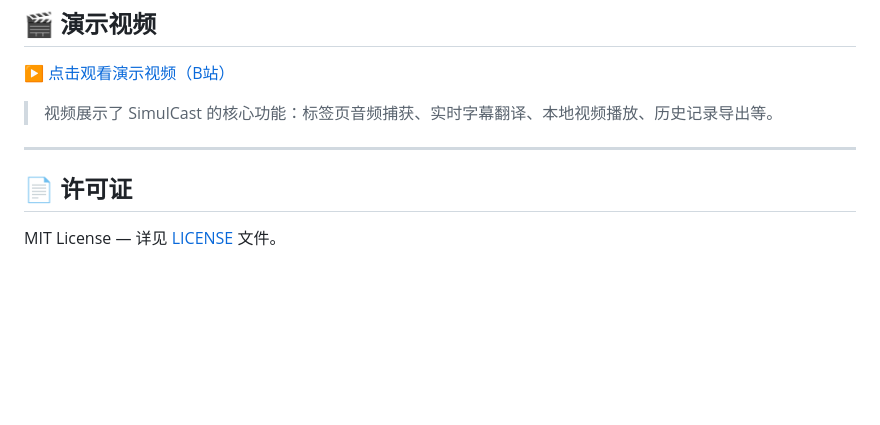
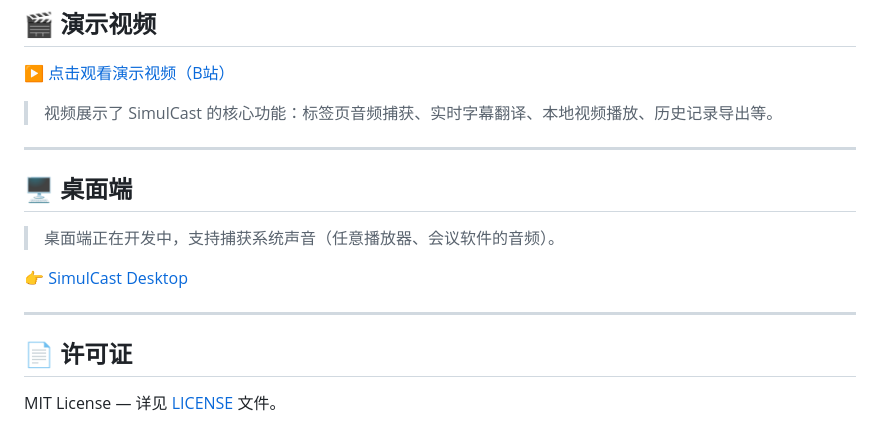
Before and after one commit to muonuo/ai-simultaneous-interpreter, a Markdown page: README.md, the part around the change. GitHub-like rendering; blank space fills up the shorter version.

Commit message:
docs: 添加桌面端项目链接

```diff
--- a/README.md
+++ b/README.md
@@ -236,6 +236,14 @@ ai-simultaneous-interpreter/
 
 ---
 
+## 🖥️ 桌面端
+
+> 桌面端正在开发中，支持捕获系统声音（任意播放器、会议软件的音频）。
+
+👉 [SimulCast Desktop](https://github.com/muonuo/SimulCast-Desktop)
+
+---
+
 ## 📄 许可证
 
 MIT License — 详见 [LICENSE](LICENSE) 文件。
```
